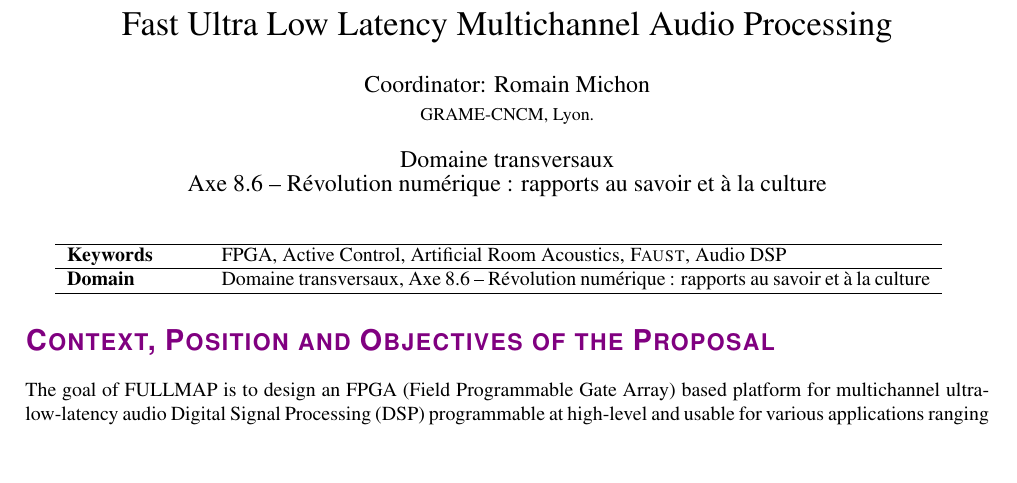
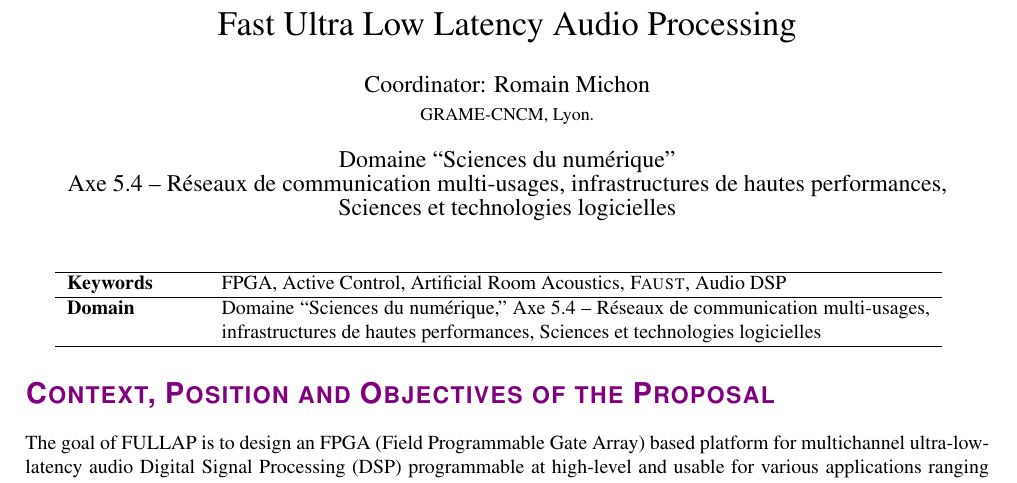
Before and after one commit to grame-cncm/anr19, a LaTeX document (proposal/main.tex): part of page 1 of 5, cut so that both start at the same text, the shorter picture padded with empty space. Compiled offline with pdfLaTeX.

Commit message:
Some updates

```diff
--- a/proposal/main.tex
+++ b/proposal/main.tex
@@ -171,13 +171,13 @@
 {\color{ANRblue}\theparagraph}{1em}{}
 
 \newcommand{\F}{\textsc{Faust}}
-\newcommand{\PP}{FULLMAP}
+\newcommand{\PP}{FULLAP}
 
 %titre, acronyme, défi, instrument
-\newcommand{\myacro}[0]{FULLMAP}
-\newcommand{\mytitle}[0]{\myacro: \\ Fast Ultra Low Latency Multichannel Audio Processing}
-\newcommand{\projectname}[0]{FULLMAP}
-\newcommand{\mydomain}[0]{8.6}
+\newcommand{\myacro}[0]{\PP}
+\newcommand{\mytitle}[0]{\myacro: \\ Fast Ultra Low Latency Audio Processing}
+\newcommand{\projectname}[0]{\PP}
+\newcommand{\mydomain}[0]{``Sciences du numérique''}
 \newcommand{\myinstrument}[0]{PRC}
 \author{Coordinator: Romain Michon\\
 \small GRAME-CNCM, Lyon.
@@ -199,8 +199,8 @@
 
 
 \title{\vspace{-\baselineskip}\mytitle}
-\date{Domaine transversaux\\
-Axe 8.6 -- Révolution numérique : rapports au savoir et à la culture}
+\date{Domaine ``Sciences du numérique''\\
+Axe 5.4 -- Réseaux de communication multi-usages, infrastructures de hautes performances, Sciences et technologies logicielles}
 
 \newcommand{\content}[1]{\emph{#1}\\}
 
@@ -215,8 +215,7 @@ Axe 8.6 -- Révolution numérique : rapports au savoir et à la culture}
 \begin{tabular}{p{2.3cm} p{12.5cm}}
   \hline
   \textbf{Keywords} & FPGA, Active Control, Artificial Room Acoustics, \F{}, Audio DSP \\\hline
-  \textbf{Domain} & Domaine transversaux, Axe 8.6 -- Révolution numérique : rapports au savoir et à la culture
-  \\\hline
+  \textbf{Domain} & Domaine ``Sciences du numérique,'' Axe 5.4 -- Réseaux de communication multi-usages, infrastructures de hautes performances, Sciences et technologies logicielles \\\hline
 \end{tabular}
 
 \section*{Context, Position and Objectives of the Proposal}
```
